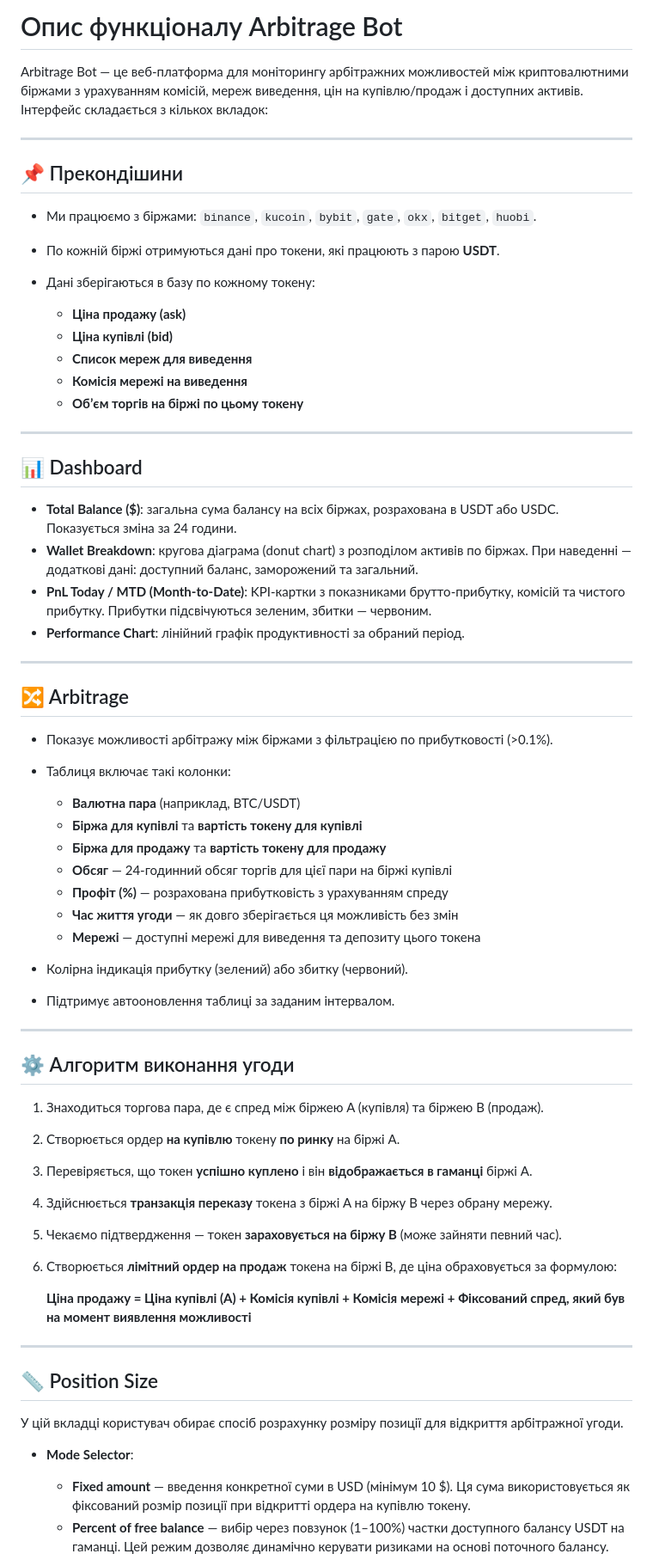
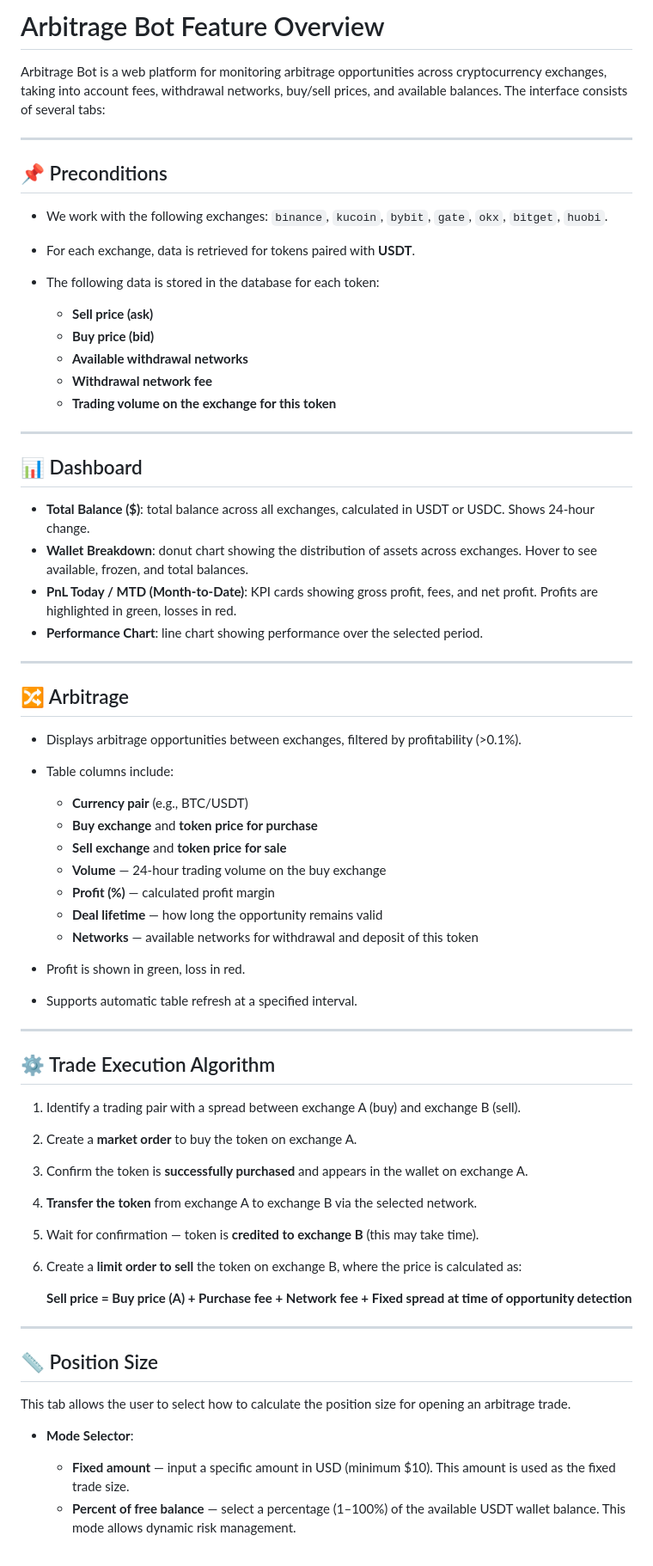
Before and after one commit to Mr-anatolievich/bot-new, a Markdown page: docs/data.md, the part around one of its changes. Shown at 86% size. Drawn GitHub-style.

```diff
--- a/docs/data.md
+++ b/docs/data.md
@@ -1,68 +1,68 @@
-# Опис функціоналу Arbitrage Bot
+# Arbitrage Bot Feature Overview
 
-Arbitrage Bot — це веб-платформа для моніторингу арбітражних можливостей між криптовалютними біржами з урахуванням комісій, мереж виведення, цін на купівлю/продаж і доступних активів. Інтерфейс складається з кількох вкладок:
+Arbitrage Bot is a web platform for monitoring arbitrage opportunities across cryptocurrency exchanges, taking into account fees, withdrawal networks, buy/sell prices, and available balances. The interface consists of several tabs:
 
 ---
 
-## 📌 Прекондішини
+## 📌 Preconditions
 
-* Ми працюємо з біржами: `binance`, `kucoin`, `bybit`, `gate`, `okx`, `bitget`, `huobi`.
-* По кожній біржі отримуються дані про токени, які працюють з парою **USDT**.
-* Дані зберігаються в базу по кожному токену:
+* We work with the following exchanges: `binance`, `kucoin`, `bybit`, `gate`, `okx`, `bitget`, `huobi`.
+* For each exchange, data is retrieved for tokens paired with **USDT**.
+* The following data is stored in the database for each token:
 
-  * **Ціна продажу (ask)**
-  * **Ціна купівлі (bid)**
-  * **Список мереж для виведення**
-  * **Комісія мережі на виведення**
-  * **Обʼєм торгів на біржі по цьому токену**
+  * **Sell price (ask)**
+  * **Buy price (bid)**
+  * **Available withdrawal networks**
+  * **Withdrawal network fee**
+  * **Trading volume on the exchange for this token**
 
 ---
 
 ## 📊 Dashboard
 
-* **Total Balance (\$)**: загальна сума балансу на всіх біржах, розрахована в USDT або USDC. Показується зміна за 24 години.
-* **Wallet Breakdown**: кругова діаграма (donut chart) з розподілом активів по біржах. При наведенні — додаткові дані: доступний баланс, заморожений та загальний.
-* **PnL Today / MTD (Month-to-Date)**: KPI-картки з показниками брутто-прибутку, комісій та чистого прибутку. Прибутки підсвічуються зеленим, збитки — червоним.
-* **Performance Chart**: лінійний графік продуктивності за обраний період.
+* **Total Balance (\$)**: total balance across all exchanges, calculated in USDT or USDC. Shows 24-hour change.
+* **Wallet Breakdown**: donut chart showing the distribution of assets across exchanges. Hover to see available, frozen, and total balances.
+* **PnL Today / MTD (Month-to-Date)**: KPI cards showing gross profit, fees, and net profit. Profits are highlighted in green, losses in red.
+* **Performance Chart**: line chart showing performance over the selected period.
 
 ---
 
 ## 🔀 Arbitrage
 
-* Показує можливості арбітражу між біржами з фільтрацією по прибутковості (>0.1%).
-* Таблиця включає такі колонки:
+* Displays arbitrage opportunities between exchanges, filtered by profitability (>0.1%).
+* Table columns include:
 
-  * **Валютна пара** (наприклад, BTC/USDT)
-  * **Біржа для купівлі** та **вартість токену для купівлі**
-  * **Біржа для продажу** та **вартість токену для продажу**
-  * **Обсяг** — 24-годинний обсяг торгів для цієї пари на біржі купівлі
-  * **Профіт (%)** — розрахована прибутковість з урахуванням спреду
-  * **Час життя угоди** — як довго зберігається ця можливість без змін
-  * **Мережі** — доступні мережі для виведення та депозиту цього токена
-* Колірна індикація прибутку (зелений) або збитку (червоний).
-* Підтримує автооновлення таблиці за заданим інтервалом.
+  * **Currency pair** (e.g., BTC/USDT)
+  * **Buy exchange** and **token price for purchase**
+  * **Sell exchange** and **token price for sale**
+  * **Volume** — 24-hour trading volume on the buy exchange
+  * **Profit (%)** — calculated profit margin
+  * **Deal lifetime** — how long the opportunity remains valid
+  * **Networks** — available networks for withdrawal and deposit of this token
+* Profit is shown in green, loss in red.
+* Supports automatic table refresh at a specified interval.
 
 ---
 
-## ⚙️ Алгоритм виконання угоди
+## ⚙️ Trade Execution Algorithm
 
-1. Знаходиться торгова пара, де є спред між біржею A (купівля) та біржею B (продаж).
-2. Створюється ордер **на купівлю** токену **по ринку** на біржі A.
-3. Перевіряється, що токен **успішно куплено** і він **відображається в гаманці** біржі A.
-4. Здійснюється **транзакція переказу** токена з біржі A на біржу B через обрану мережу.
-5. Чекаємо підтвердження — токен **зараховується на біржу B** (може зайняти певний час).
-6. Створюється **лімітний ордер на продаж** токена на біржі B, де ціна обраховується за формулою:
+1. Identify a trading pair with a spread between exchange A (buy) and exchange B (sell).
+2. Create a **market order** to buy the token on exchange A.
+3. Confirm the token is **successfully purchased** and appears in the wallet on exchange A.
+4. **Transfer the token** from exchange A to exchange B via the selected network.
+5. Wait for confirmation — token is **credited to exchange B** (this may take time).
+6. Create a **limit order to sell** the token on exchange B, where the price is calculated as:
 
-   **Ціна продажу = Ціна купівлі (A) + Комісія купівлі + Комісія мережі + Фіксований спред, який був на момент виявлення можливості**
+   **Sell price = Buy price (A) + Purchase fee + Network fee + Fixed spread at time of opportunity detection**
 
 ---
 
 ## 📏 Position Size
 
-У цій вкладці користувач обирає спосіб розрахунку розміру позиції для відкриття арбітражної угоди.
+This tab allows the user to select how to calculate the position size for opening an arbitrage trade.
 
 * **Mode Selector**:
 
-  * **Fixed amount** — введення конкретної суми в USD (мінімум 10 \$). Ця сума використовується як фіксований розмір позиції при відкритті ордера на купівлю токену.
-  * **Percent of free balance** — вибір через повзунок (1–100%) частки доступного балансу USDT на гаманці. Цей режим дозволяє динамічно керувати ризиками на основі поточного балансу.
+  * **Fixed amount** — input a specific amount in USD (minimum \$10). This amount is used as the fixed trade size.
+  * **Percent of free balance** — select a percentage (1–100%) of the available USDT wallet balance. This mode allows dynamic risk management.
 
```
Also changed, not shown: other parts of docs/data.md (+46 -46 lines), docs/copilot_instructions.md (added, +83 -0 lines).
